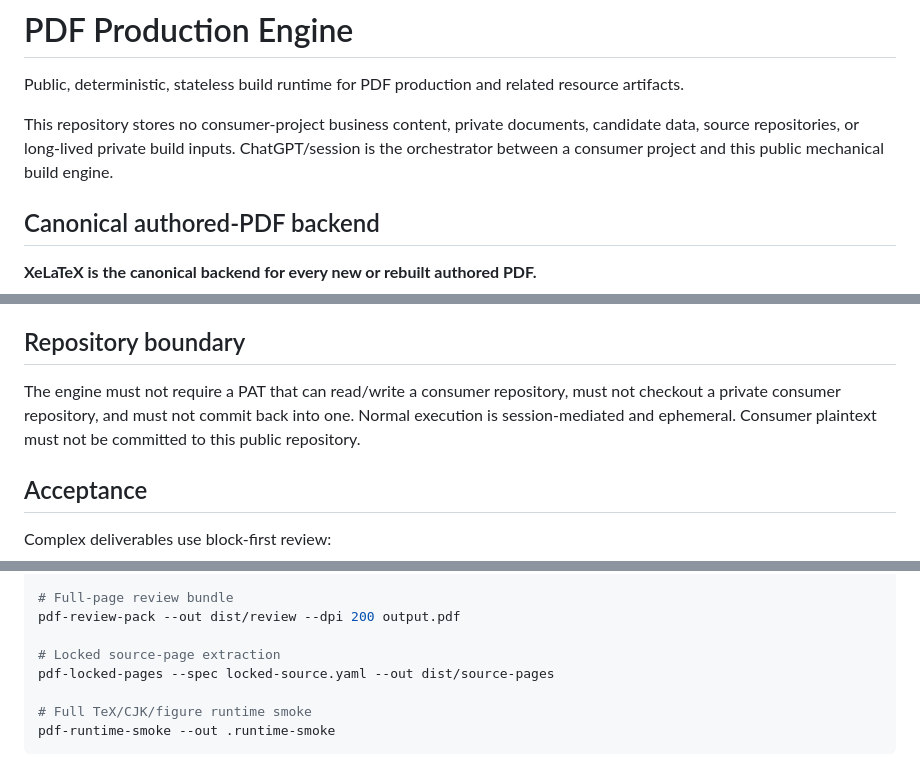
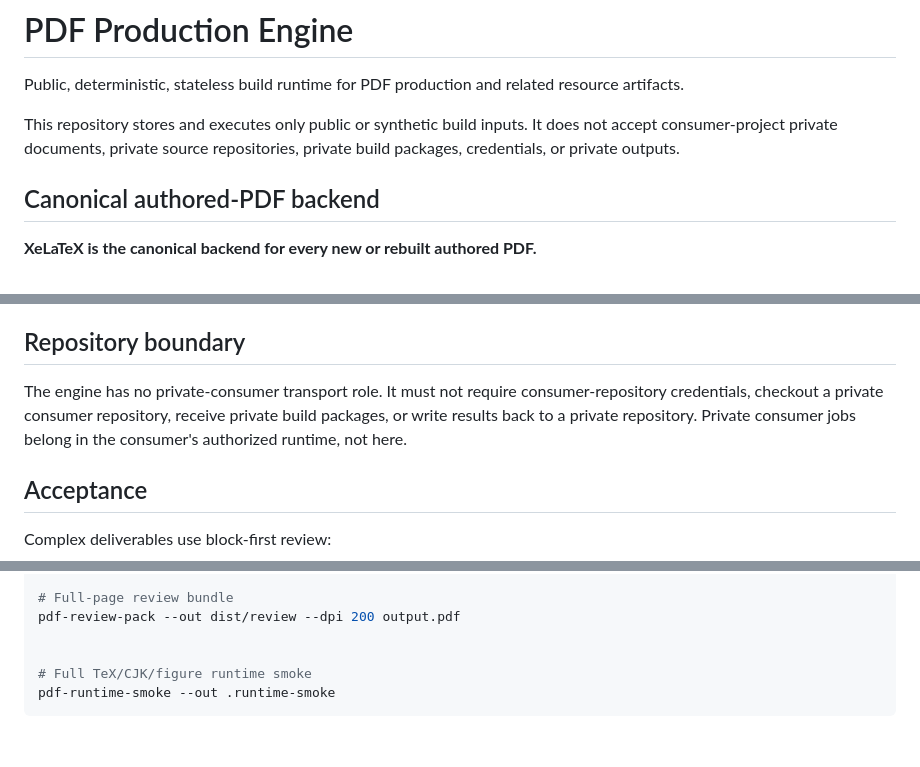
Before and after one commit to riyuewuxing/PDF-Production-Engine, a Markdown page: README.md, 3 parts joined by grey strips. GitHub-like rendering; blank space fills up the shorter version.

Commit message:
docs: remove private transport model

```diff
--- a/README.md
+++ b/README.md
@@ -2,7 +2,7 @@
 
 Public, deterministic, stateless build runtime for PDF production and related resource artifacts.
 
-This repository stores no consumer-project business content, private documents, candidate data, source repositories, or long-lived private build inputs. ChatGPT/session is the orchestrator between a consumer project and this public mechanical build engine.
+This repository stores and executes only public or synthetic build inputs. It does not accept consumer-project private documents, private source repositories, private build packages, credentials, or private outputs.
 
 ## Canonical authored-PDF backend
 
@@ -37,7 +37,7 @@ The engine never decides what a project should say. Consumer projects own conten
 
 ## Repository boundary
 
-The engine must not require a PAT that can read/write a consumer repository, must not checkout a private consumer repository, and must not commit back into one. Normal execution is session-mediated and ephemeral. Consumer plaintext must not be committed to this public repository.
+The engine has no private-consumer transport role. It must not require consumer-repository credentials, checkout a private consumer repository, receive private build packages, or write results back to a private repository. Private consumer jobs belong in the consumer's authorized runtime, not here.
 
 ## Acceptance
 
@@ -72,8 +72,6 @@ pdf-resource-run --root . --job resource-job.yaml --block figures --out dist --d
 # Full-page review bundle
 pdf-review-pack --out dist/review --dpi 200 output.pdf
 
-# Locked source-page extraction
-pdf-locked-pages --spec locked-source.yaml --out dist/source-pages
 
 # Full TeX/CJK/figure runtime smoke
 pdf-runtime-smoke --out .runtime-smoke
```
